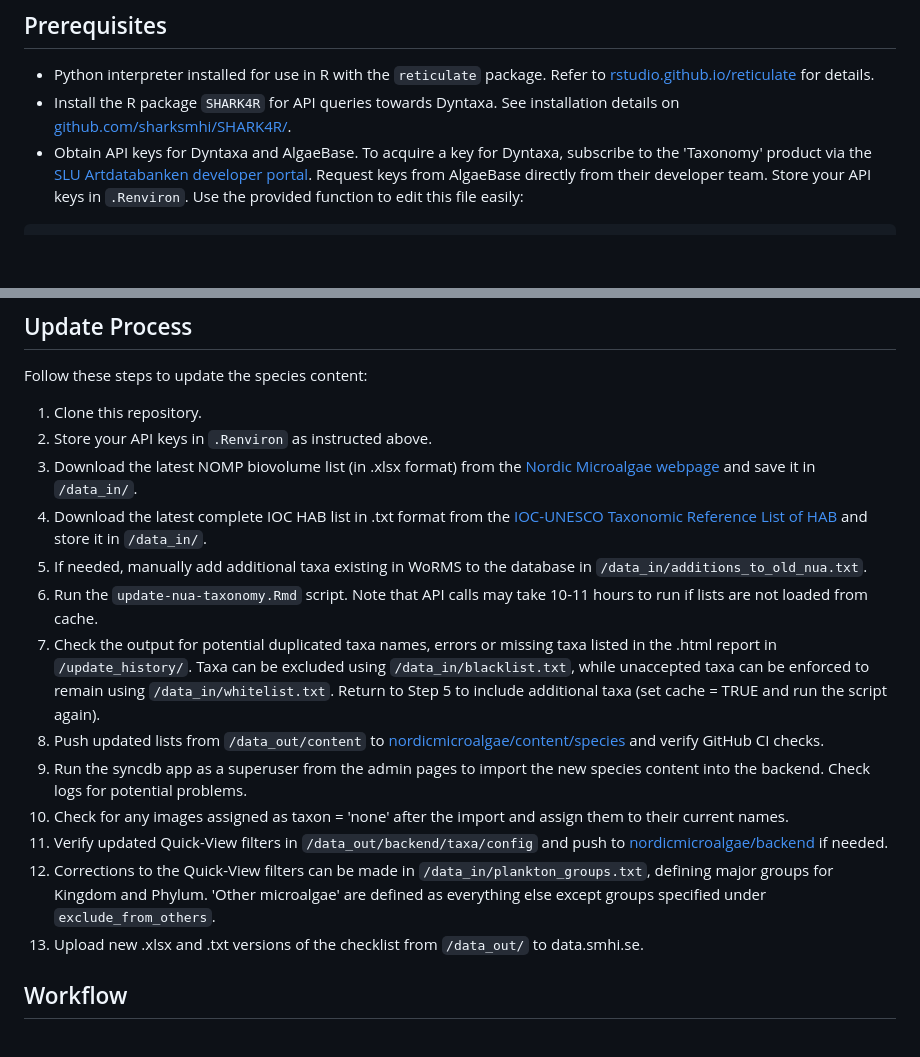
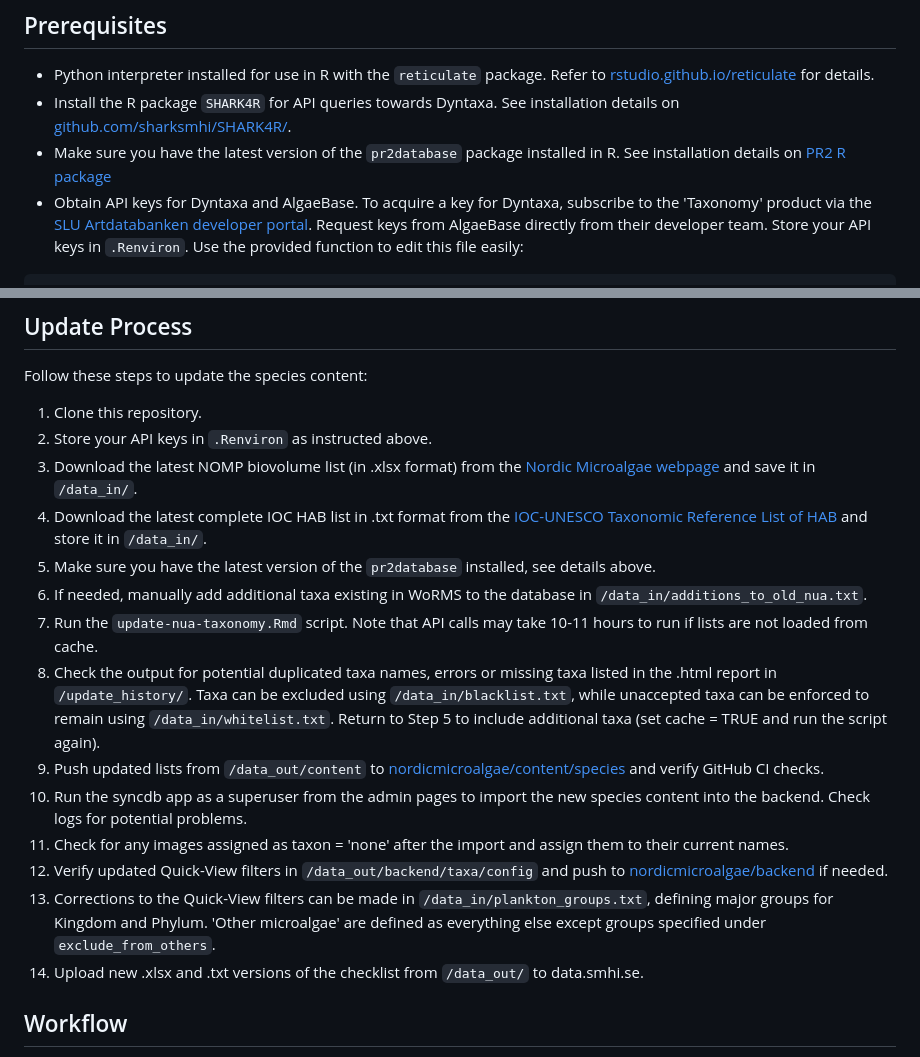
Before and after one commit to nordicmicroalgae/pipeline, a Markdown page: README.md, 2 parts joined by grey strips. GitHub-like rendering; blank space fills up the shorter version.

````diff
--- a/README.md
+++ b/README.md
@@ -5,6 +5,7 @@ This repository contains R and Python scripts designed to gather the necessary d
 ## Prerequisites
 - Python interpreter installed for use in R with the `reticulate` package. Refer to [rstudio.github.io/reticulate](https://rstudio.github.io/reticulate/) for details.
 - Install the R package `SHARK4R` for API queries towards Dyntaxa. See installation details on [github.com/sharksmhi/SHARK4R/](https://github.com/sharksmhi/SHARK4R/).
+- Make sure you have the latest version of the `pr2database` package installed in R. See installation details on [PR2 R package](https://pr2database.github.io/pr2database/articles/pr2database.html)
 - Obtain API keys for Dyntaxa and AlgaeBase. To acquire a key for Dyntaxa, subscribe to the 'Taxonomy' product via the [SLU Artdatabanken developer portal](https://api-portal.artdatabanken.se/). Request keys from AlgaeBase directly from their developer team.  Store your API keys in `.Renviron`. Use the provided function to edit this file easily:
 
 ```
@@ -25,15 +26,16 @@ Follow these steps to update the species content:
 2. Store your API keys in `.Renviron` as instructed above.
 3. Download the latest NOMP biovolume list (in .xlsx format) from the [Nordic Microalgae webpage](http://nordicmicroalgae.org/tools) and save it in `/data_in/`.
 4. Download the latest complete IOC HAB list in .txt format from the [IOC-UNESCO Taxonomic Reference List of HAB](https://www.marinespecies.org/hab/aphia.php?p=download&what=taxlist) and store it in `/data_in/`.
-5. If needed, manually add additional taxa existing in WoRMS to the database in `/data_in/additions_to_old_nua.txt`.
-6. Run the `update-nua-taxonomy.Rmd` script. Note that API calls may take 10-11 hours to run if lists are not loaded from cache.
-7. Check the output for potential duplicated taxa names, errors or missing taxa listed in the .html report in `/update_history/`. Taxa can be excluded using `/data_in/blacklist.txt`, while unaccepted taxa can be enforced to remain using `/data_in/whitelist.txt`. Return to Step 5 to include additional taxa (set cache = TRUE and run the script again).
-8. Push updated lists from `/data_out/content` to [nordicmicroalgae/content/species](https://github.com/nordicmicroalgae/content/tree/master/species) and verify GitHub CI checks.
-9. Run the syncdb app as a superuser from the admin pages to import the new species content into the backend. Check logs for potential problems.
-10. Check for any images assigned as taxon = 'none' after the import and assign them to their current names.
-11. Verify updated Quick-View filters in `/data_out/backend/taxa/config` and push to [nordicmicroalgae/backend](https://github.com/nordicmicroalgae/backend) if needed.
-12. Corrections to the Quick-View filters can be made in `/data_in/plankton_groups.txt`, defining major groups for Kingdom and Phylum. 'Other microalgae' are defined as everything else except groups specified under `exclude_from_others`.
-13. Upload new .xlsx and .txt versions of the checklist from `/data_out/` to data.smhi.se.
+5. Make sure you have the latest version of the `pr2database` installed, see details above.
+6. If needed, manually add additional taxa existing in WoRMS to the database in `/data_in/additions_to_old_nua.txt`.
+7. Run the `update-nua-taxonomy.Rmd` script. Note that API calls may take 10-11 hours to run if lists are not loaded from cache.
+8. Check the output for potential duplicated taxa names, errors or missing taxa listed in the .html report in `/update_history/`. Taxa can be excluded using `/data_in/blacklist.txt`, while unaccepted taxa can be enforced to remain using `/data_in/whitelist.txt`. Return to Step 5 to include additional taxa (set cache = TRUE and run the script again).
+9. Push updated lists from `/data_out/content` to [nordicmicroalgae/content/species](https://github.com/nordicmicroalgae/content/tree/master/species) and verify GitHub CI checks.
+10. Run the syncdb app as a superuser from the admin pages to import the new species content into the backend. Check logs for potential problems.
+11. Check for any images assigned as taxon = 'none' after the import and assign them to their current names.
+12. Verify updated Quick-View filters in `/data_out/backend/taxa/config` and push to [nordicmicroalgae/backend](https://github.com/nordicmicroalgae/backend) if needed.
+13. Corrections to the Quick-View filters can be made in `/data_in/plankton_groups.txt`, defining major groups for Kingdom and Phylum. 'Other microalgae' are defined as everything else except groups specified under `exclude_from_others`.
+14. Upload new .xlsx and .txt versions of the checklist from `/data_out/` to data.smhi.se.
 
 ## Workflow
 
````
